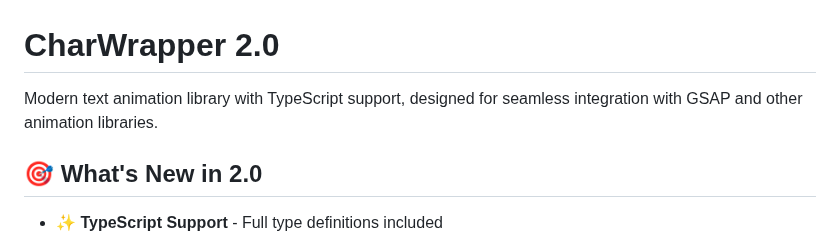
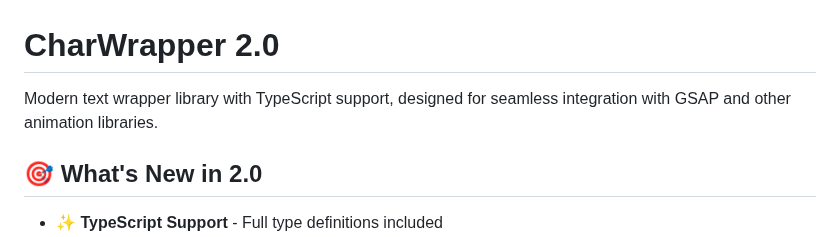
Before and after one commit to rowild/charwrapper, a Markdown page: README.md, the part around the change. Rendered like a GitHub page.

Commit message:
docs: Update README tagline to reflect library purpose
Changed "text animation library" to "text wrapper library" to
accurately reflect that CharWrapper is fundamentally a wrapper
library, not an animation library. It can be used with any
animation library (GSAP, anime.js, etc.) for animations.

🤖 Generated with [Claude Code](https://claude.com/claude-code)

Co-Authored-By: Claude <noreply@anthropic.com>

```diff
--- a/README.md
+++ b/README.md
@@ -1,6 +1,6 @@
 # CharWrapper 2.0
 
-Modern text animation library with TypeScript support, designed for seamless integration with GSAP and other animation libraries.
+Modern text wrapper library with TypeScript support, designed for seamless integration with GSAP and other animation libraries.
 
 ## 🎯 What's New in 2.0
 
```
